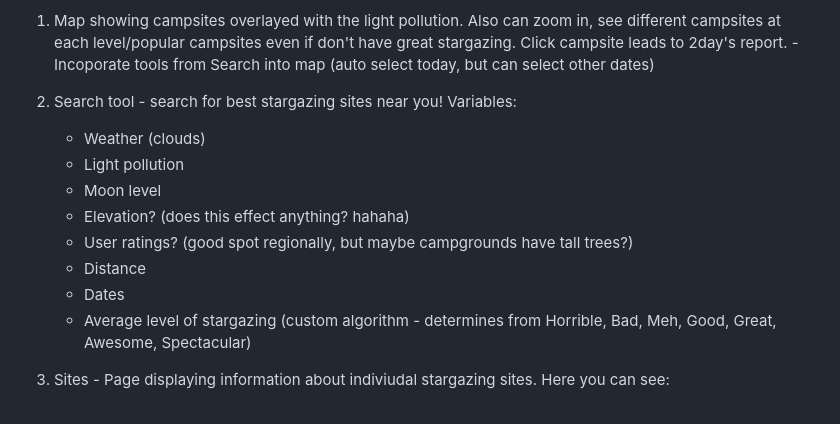
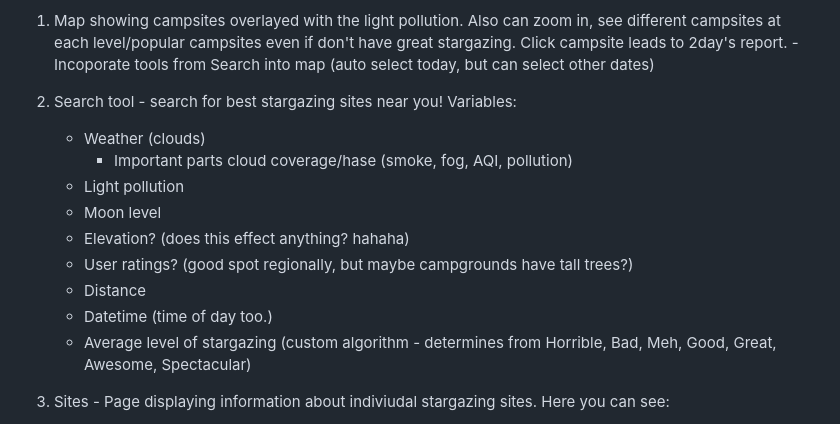
Before and after one commit to Leibowk/StarChaser, a Markdown page: README.md, the part around the change. Rendered like a GitHub page.

Commit message:
continuing to build out reqs/ideas

```diff
--- a/README.md
+++ b/README.md
@@ -9,12 +9,13 @@ CORE APP:
 
 2. Search tool - search for best stargazing sites near you! Variables:
     - Weather (clouds)
+        - Important parts cloud coverage/hase (smoke, fog, AQI, pollution)
     - Light pollution
     - Moon level
     - Elevation? (does this effect anything? hahaha)
     - User ratings? (good spot regionally, but maybe campgrounds have tall trees?)
     - Distance
-    - Dates
+    - Datetime (time of day too.)
     - Average level of stargazing (custom algorithm - determines from Horrible, Bad, Meh, Good, Great, Awesome, Spectacular)
 
 3. Sites - Page displaying information about indiviudal stargazing sites. Here you can see:
```
